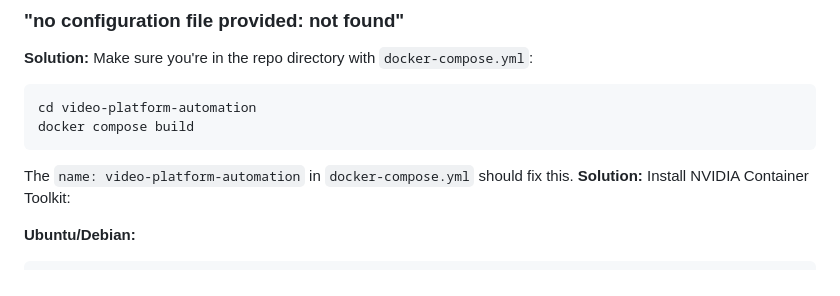
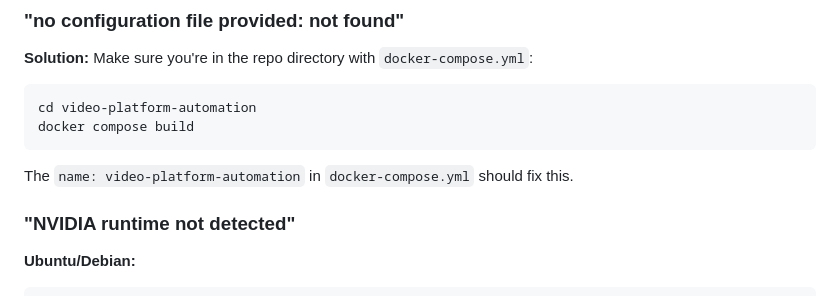
Before and after one commit to phillyc/butler-bet, a Markdown page: video-platform-automation/TROUBLESHOOTING.md, the part around the change. Rendered like a GitHub page.

Commit message:
Restore NVIDIA runtime section in troubleshooting guide

````diff
--- a/video-platform-automation/TROUBLESHOOTING.md
+++ b/video-platform-automation/TROUBLESHOOTING.md
@@ -10,7 +10,8 @@ docker compose build
 ```
 
 The `name: video-platform-automation` in `docker-compose.yml` should fix this.
-**Solution:** Install NVIDIA Container Toolkit:
+
+### "NVIDIA runtime not detected"
 
 **Ubuntu/Debian:**
 ```bash
````
